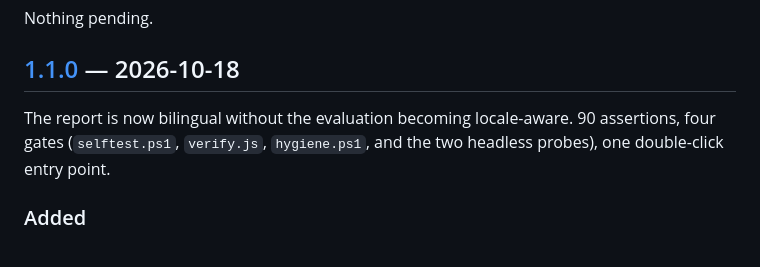
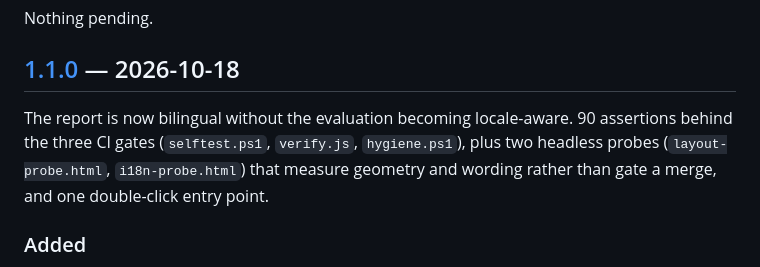
Before and after one commit to xuange-hu/winproof, a Markdown page: CHANGELOG.md, the part around the change. Drawn GitHub-style.

Commit message:
Say the gates accurately in the 1.1.0 changelog entry
The two headless probes measure geometry and wording; they are not merge gates.
Only selftest/verify/hygiene run in CI. Do not blur the distinction in the log.

```diff
--- a/CHANGELOG.md
+++ b/CHANGELOG.md
@@ -11,8 +11,10 @@ Nothing pending.
 
 ## [1.1.0] — 2026-10-18
 
-The report is now bilingual without the evaluation becoming locale-aware. 90 assertions, four gates
-(`selftest.ps1`, `verify.js`, `hygiene.ps1`, and the two headless probes), one double-click entry point.
+The report is now bilingual without the evaluation becoming locale-aware. 90 assertions behind the
+three CI gates (`selftest.ps1`, `verify.js`, `hygiene.ps1`), plus two headless probes
+(`layout-probe.html`, `i18n-probe.html`) that measure geometry and wording rather than gate a merge,
+and one double-click entry point.
 
 ### Added
 
```
